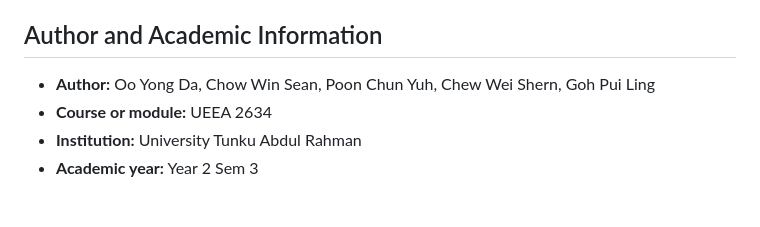
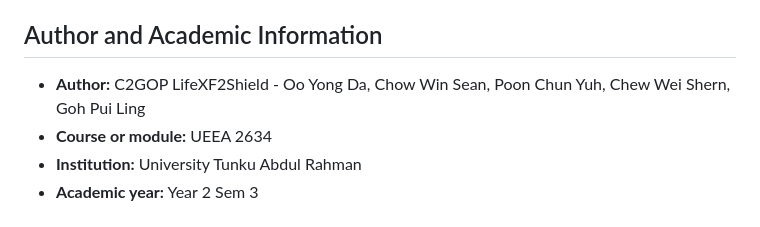
Before and after one commit to LQ0125/VENUS_REPO, a Markdown page: README.md, the part around one of its changes. GitHub-like rendering.

```diff
--- a/README.md
+++ b/README.md
@@ -375,7 +375,7 @@ Potential future development includes:
 
 ## Author and Academic Information
 
-- **Author:** Oo Yong Da, Chow Win Sean, Poon Chun Yuh, Chew Wei Shern, Goh Pui Ling
+- **Author:** C2GOP LifeXF2Shield - Oo Yong Da, Chow Win Sean, Poon Chun Yuh, Chew Wei Shern, Goh Pui Ling
 - **Course or module:** UEEA 2634
 - **Institution:** University Tunku Abdul Rahman
 - **Academic year:** Year 2 Sem 3
```
Also changed, not shown: other parts of README.md (+2 -2 lines).
